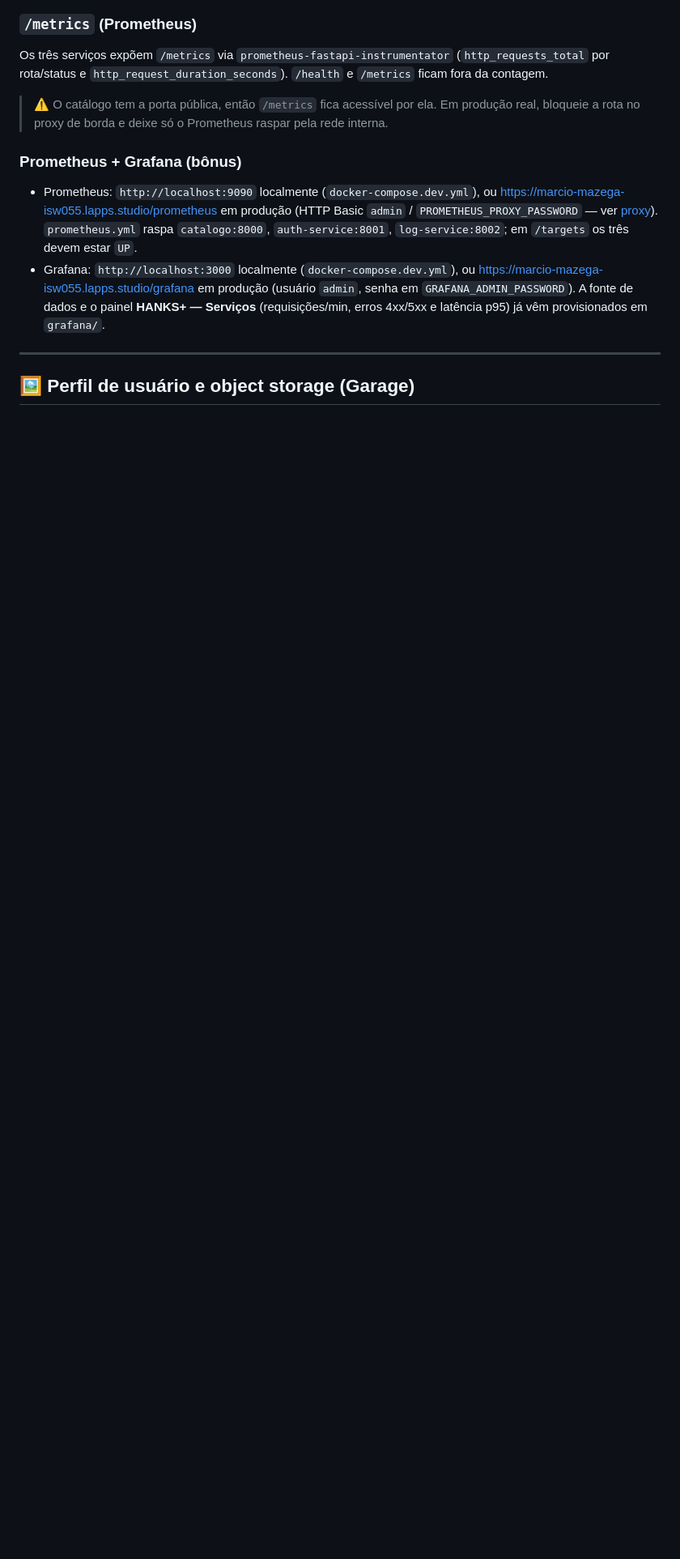
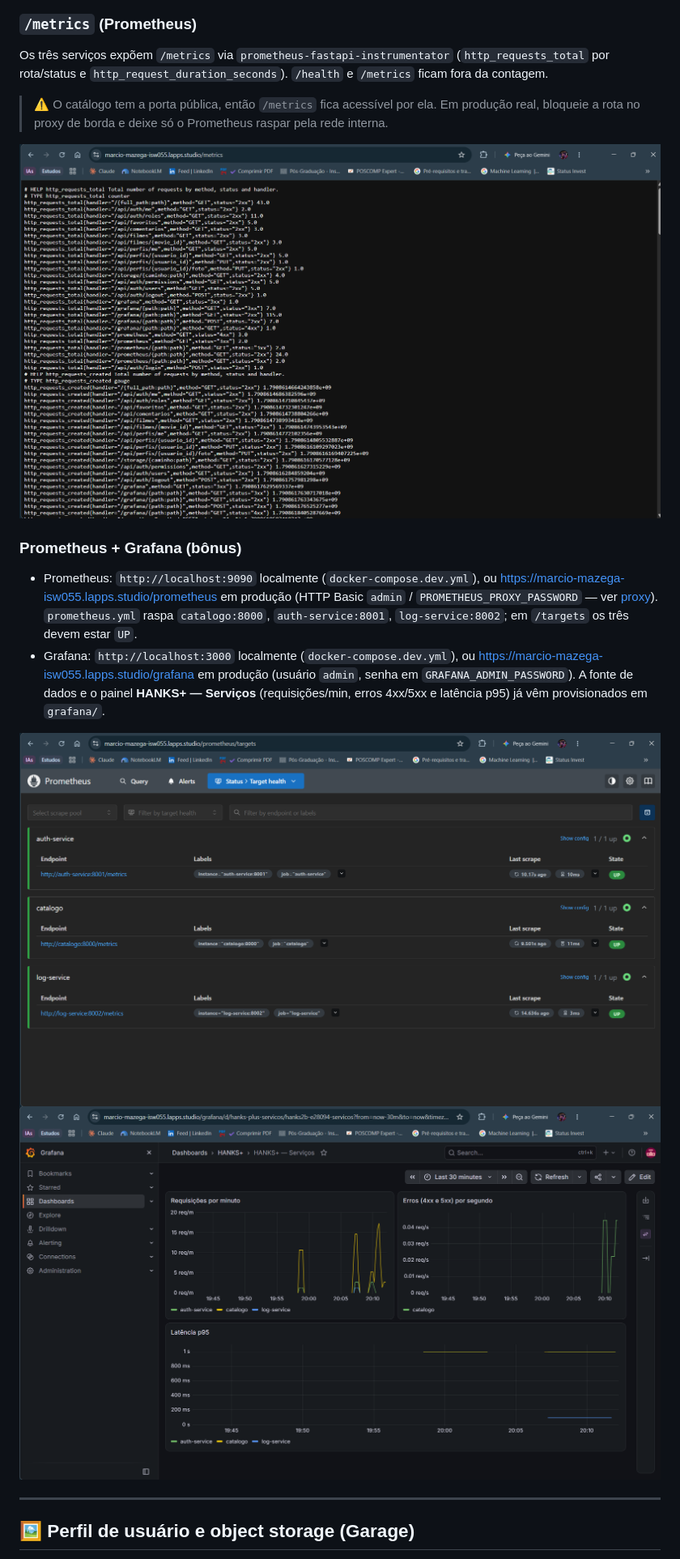
Before and after one commit to Schinor/API-Filmes-Allan, a Markdown page: README.md, the part around the change printed below. Shown: that part at 81% size. Drawn GitHub-style; pictures changed too: assets/SiteGrafanaDashboard.png (added), assets/SiteMetricsGrafana.png (added), assets/SitePrometheusContainers.png (added); blank space fills up the shorter version.

Commit message:
docs(readme): prints do perfil, /metrics, Prometheus e Grafana em producao

```diff
--- a/README.md
+++ b/README.md
@@ -463,10 +463,15 @@ Os três serviços expõem `/metrics` via `prometheus-fastapi-instrumentator` (`
 
 > ⚠️ O catálogo tem a porta pública, então `/metrics` fica acessível por ela. Em produção real, bloqueie a rota no proxy de borda e deixe só o Prometheus raspar pela rede interna.
 
+![/metrics do catálogo em produção (contagem por rota/status)](assets/SiteMetricsGrafana.png)
+
 ### Prometheus + Grafana (bônus)
 
 - Prometheus: `http://localhost:9090` localmente (`docker-compose.dev.yml`), ou https://marcio-mazega-isw055.lapps.studio/prometheus em produção (HTTP Basic `admin` / `PROMETHEUS_PROXY_PASSWORD` — ver [proxy](#-docker-compose--configuração-dos-serviços)). `prometheus.yml` raspa `catalogo:8000`, `auth-service:8001`, `log-service:8002`; em `/targets` os três devem estar `UP`.
 - Grafana: `http://localhost:3000` localmente (`docker-compose.dev.yml`), ou https://marcio-mazega-isw055.lapps.studio/grafana em produção (usuário `admin`, senha em `GRAFANA_ADMIN_PASSWORD`). A fonte de dados e o painel **HANKS+ — Serviços** (requisições/min, erros 4xx/5xx e latência p95) já vêm provisionados em `grafana/`.
+
+![Prometheus em produção: os três alvos UP](assets/SitePrometheusContainers.png)
+![Painel HANKS+ — Serviços no Grafana: requisições/min, erros 4xx/5xx e latência p95](assets/SiteGrafanaDashboard.png)
 
 ---
 
```
Also changed, not shown: other parts of README.md (+7 -2 lines), assets/SitePerfilFoto.png (added).
